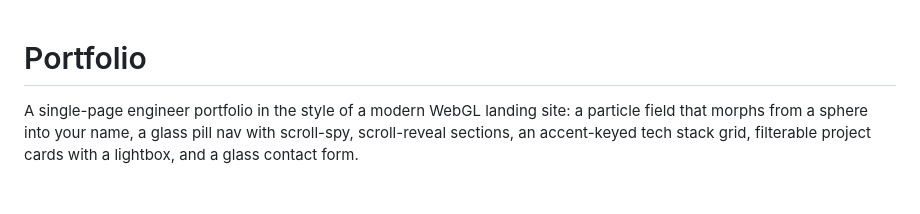
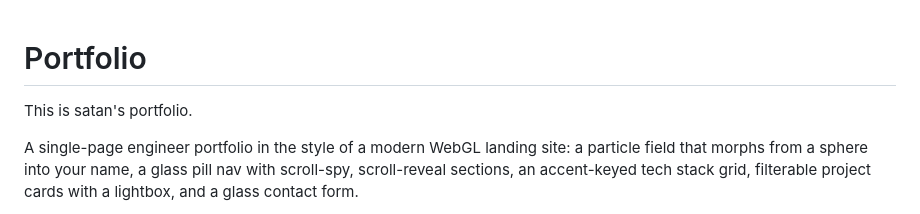
Before and after one commit to geneldilsah-collab/completedPorpolio, a Markdown page: README.md, the part around the change. GitHub-like rendering; blank space fills up the shorter version.

Commit message:
portfolio

```diff
--- a/README.md
+++ b/README.md
@@ -1,4 +1,5 @@
 # Portfolio
+This is satan's portfolio.
 
 A single-page engineer portfolio in the style of a modern WebGL landing site: a
 particle field that morphs from a sphere into your name, a glass pill nav with
```
